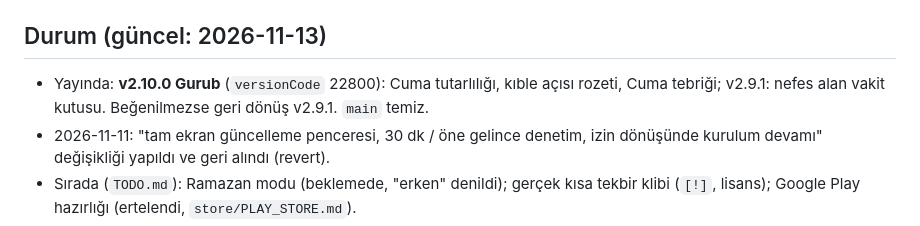
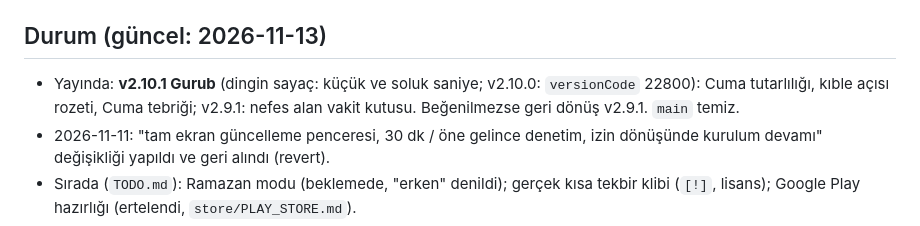
Before and after one commit to lyldz/tam-vakti, a Markdown page: CLAUDE.md, the part around the change. GitHub-like rendering.

Commit message:
docs: durum v2.10.1 [skip ci]
Co-Authored-By: Claude Sonnet 5.5 <noreply@anthropic.com>

```diff
--- a/CLAUDE.md
+++ b/CLAUDE.md
@@ -61,7 +61,7 @@ Katı SemVer `MAJOR.MINOR.PATCH`. **Sürüm numarasını kullanıcıya sorma; de
 - Güvenlik: WebView dosya erişimi kapalı, dış bağlantılar tarayıcıda açılır, APK indirme yalnızca GitHub'dan (`docs/GUVENLIK.md`).
 
 ## Durum (güncel: 2026-11-13)
-- Yayında: **v2.10.0 Gurub** (`versionCode` 22800): Cuma tutarlılığı, kıble açısı rozeti, Cuma tebriği; v2.9.1: nefes alan vakit kutusu. Beğenilmezse geri dönüş v2.9.1. `main` temiz.
+- Yayında: **v2.10.1 Gurub** (dingin sayaç: küçük ve soluk saniye; v2.10.0: `versionCode` 22800): Cuma tutarlılığı, kıble açısı rozeti, Cuma tebriği; v2.9.1: nefes alan vakit kutusu. Beğenilmezse geri dönüş v2.9.1. `main` temiz.
 - 2026-11-11: "tam ekran güncelleme penceresi, 30 dk / öne gelince denetim, izin dönüşünde kurulum devamı" değişikliği yapıldı ve geri alındı (revert).
 - Sırada (`TODO.md`): Ramazan modu (beklemede, "erken" denildi); gerçek kısa tekbir klibi (`[!]`, lisans); Google Play hazırlığı (ertelendi, `store/PLAY_STORE.md`).
 - Bilinen küçük sorunlar: 320x568'de ana ekran 12 px taşıyor; v2.9.0 widget'ları ve bazı bildirim özellikleri telefonda tek tek doğrulanmadı.
```
